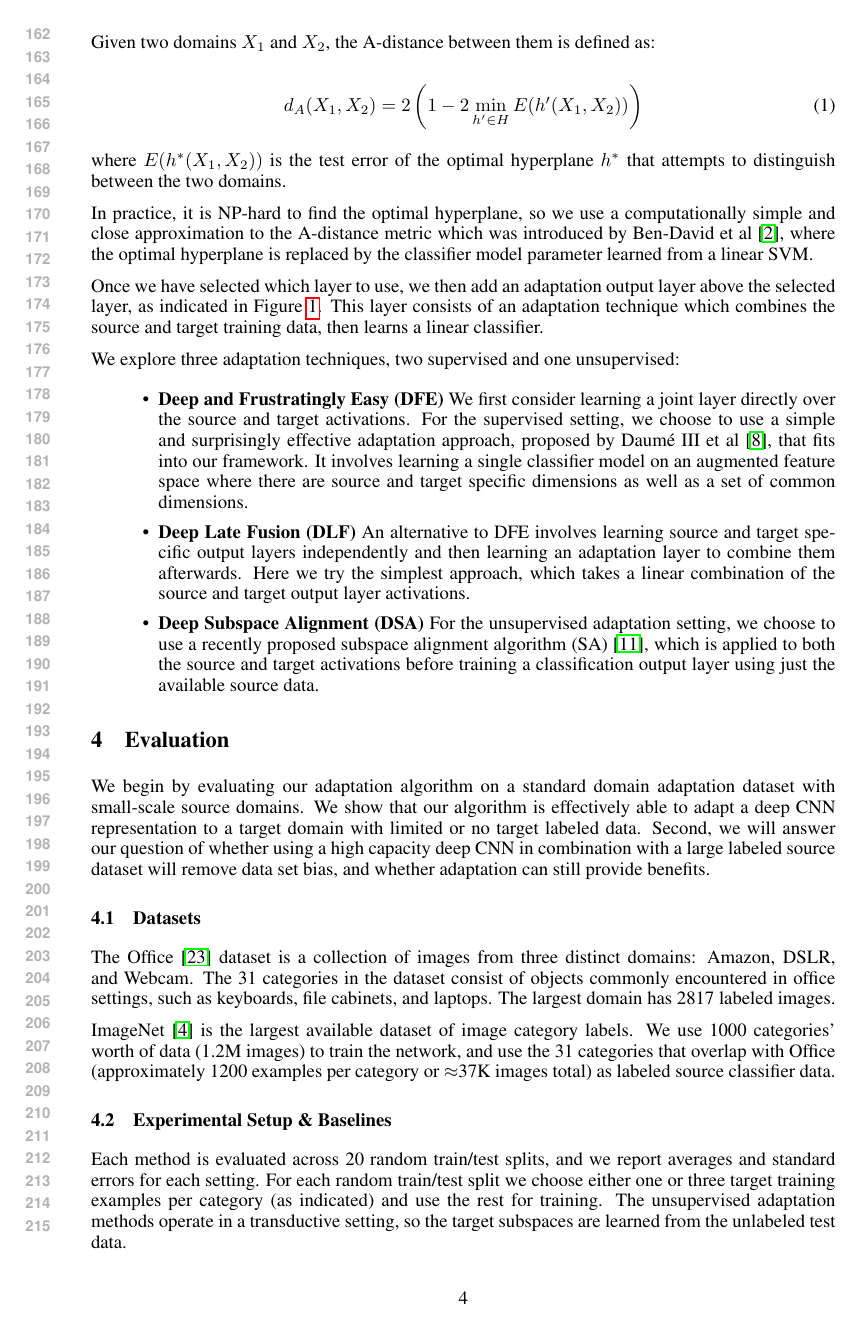
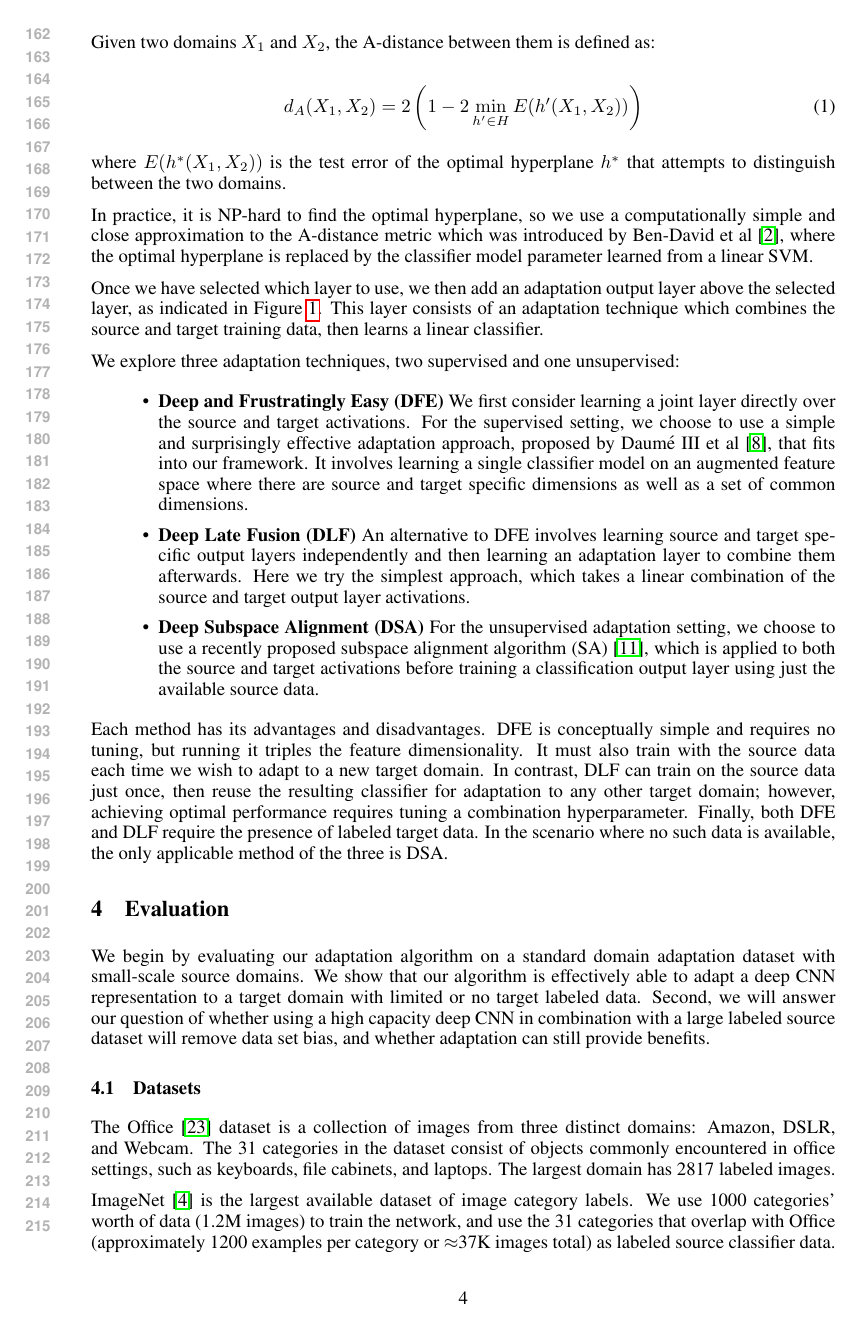
Before and after one commit to trevordarrell/2014-nips-deep-da, a LaTeX paper (2014-nips-deep-da.tex, which reads method.tex): page 4 of 9. Compiled offline with pdfLaTeX.

Commit message:
Trevor edits to the method section.

```diff
--- a/method.tex
+++ b/method.tex
@@ -110,6 +112,16 @@ We explore three adaptation techniques, two supervised and one unsupervised:
 
 \end{itemize}
 
+Each method has its advantages and disadvantages. DFE is conceptually simple and
+requires no tuning, but running it triples the feature dimensionality. It must
+also train with the source data each time we wish to adapt to a new target
+domain. In contrast, DLF can train on the source data just once, then reuse the
+resulting classifier for adaptation to any other target domain; however,
+achieving optimal performance requires tuning a combination hyperparameter.
+Finally, both DFE and DLF require the presence of labeled target data. In the
+scenario where no such data is available, the only applicable method of the
+three is DSA.
+
 %We are interested in both unsupervised and supervised settings, so we examine
 %two sets of adaptation techniques. For the unsupervised setting, we use the
 %Geodesic Flow Kernel (GFK)~\cite{gong-cvpr12} and Subspace Alignment
```
Also changed, not shown: method.tex (14 more changed lines).
